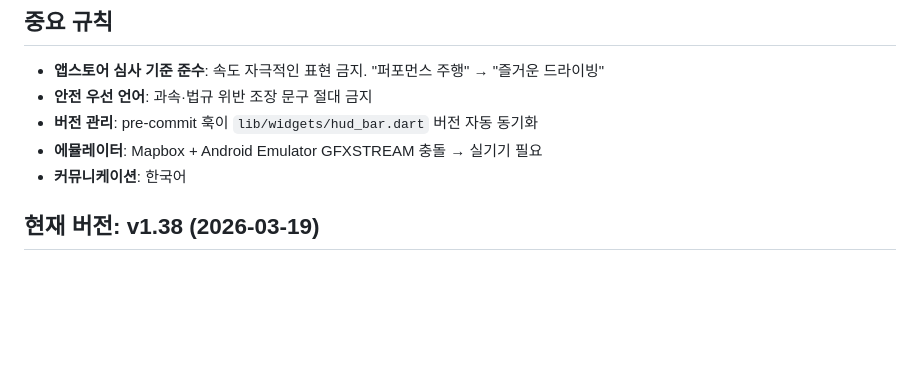
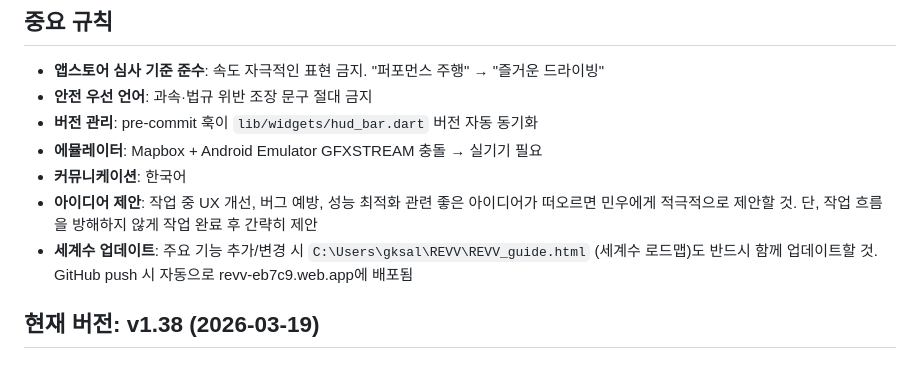
Before and after one commit to gksalsdn1234/revv-app, a Markdown page: CLAUDE.md, the part around the change. GitHub-like rendering; blank space fills up the shorter version.

Commit message:
docs: CLAUDE.md — 아이디어 제안 + 세계수 업데이트 규칙 추가
Co-Authored-By: Claude Opus 4.6 <noreply@anthropic.com>

```diff
--- a/CLAUDE.md
+++ b/CLAUDE.md
@@ -10,6 +10,8 @@
 - **버전 관리**: pre-commit 훅이 `lib/widgets/hud_bar.dart` 버전 자동 동기화
 - **에뮬레이터**: Mapbox + Android Emulator GFXSTREAM 충돌 → 실기기 필요
 - **커뮤니케이션**: 한국어
+- **아이디어 제안**: 작업 중 UX 개선, 버그 예방, 성능 최적화 관련 좋은 아이디어가 떠오르면 민우에게 적극적으로 제안할 것. 단, 작업 흐름을 방해하지 않게 작업 완료 후 간략히 제안
+- **세계수 업데이트**: 주요 기능 추가/변경 시 `C:\Users\gksal\REVV\REVV_guide.html` (세계수 로드맵)도 반드시 함께 업데이트할 것. GitHub push 시 자동으로 revv-eb7c9.web.app에 배포됨
 
 ## 현재 버전: v1.38 (2026-03-19)
 
```
